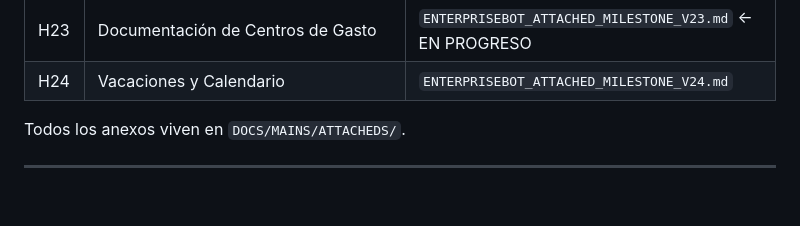
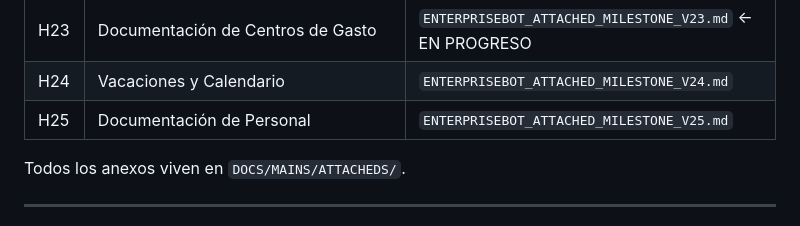
Before and after one commit to MiguelaeTxio/EnterpriseBot, a Markdown page: DOCS/MAINS/ENTERPRISEBOT_ANNEX_ROUTER.md, the part around the change. GitHub-like rendering; blank space fills up the shorter version.

```diff
--- a/DOCS/MAINS/ENTERPRISEBOT_ANNEX_ROUTER.md
+++ b/DOCS/MAINS/ENTERPRISEBOT_ANNEX_ROUTER.md
@@ -48,6 +48,7 @@ Cumple dos funciones inseparables:
 | H22 | Visor de Historial de Máquinas (Operario) | `ENTERPRISEBOT_ATTACHED_MILESTONE_V22.md` |
 | H23 | Documentación de Centros de Gasto | `ENTERPRISEBOT_ATTACHED_MILESTONE_V23.md` ← EN PROGRESO |
 | H24 | Vacaciones y Calendario | `ENTERPRISEBOT_ATTACHED_MILESTONE_V24.md` |
+| H25 | Documentación de Personal | `ENTERPRISEBOT_ATTACHED_MILESTONE_V25.md` |
 
 Todos los anexos viven en `DOCS/MAINS/ATTACHEDS/`.
 
```
Also changed, not shown: DOCS/MAINS/ENTERPRISEBOT_MASTER_DOCUMENT.md (+23 -1 lines), 1 other file.
